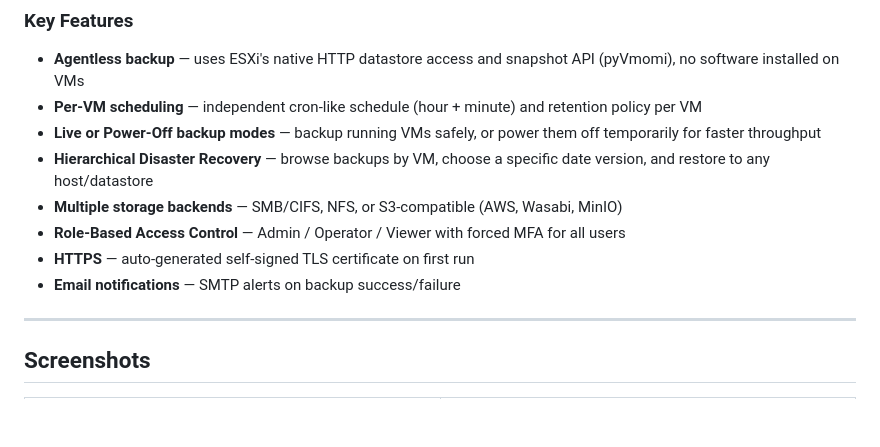
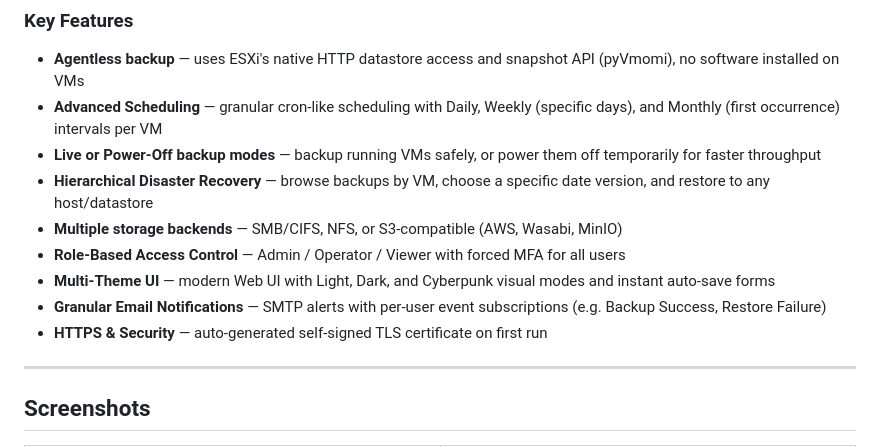
Before and after one commit to haimtoledano/NovaBak, a Markdown page: README.md, the part around the change. GitHub-like rendering; blank space fills up the shorter version.

Commit message:
feat: Add advanced scheduling, granular email notifications, and UI auto-save forms

```diff
--- a/README.md
+++ b/README.md
@@ -23,13 +23,14 @@ NovaBak is a self-hosted, web-based backup and disaster recovery platform for **
 ### Key Features
 
 - **Agentless backup** — uses ESXi's native HTTP datastore access and snapshot API (pyVmomi), no software installed on VMs
-- **Per-VM scheduling** — independent cron-like schedule (hour + minute) and retention policy per VM
+- **Advanced Scheduling** — granular cron-like scheduling with Daily, Weekly (specific days), and Monthly (first occurrence) intervals per VM
 - **Live or Power-Off backup modes** — backup running VMs safely, or power them off temporarily for faster throughput
 - **Hierarchical Disaster Recovery** — browse backups by VM, choose a specific date version, and restore to any host/datastore
 - **Multiple storage backends** — SMB/CIFS, NFS, or S3-compatible (AWS, Wasabi, MinIO)
 - **Role-Based Access Control** — Admin / Operator / Viewer with forced MFA for all users
-- **HTTPS** — auto-generated self-signed TLS certificate on first run
-- **Email notifications** — SMTP alerts on backup success/failure
+- **Multi-Theme UI** — modern Web UI with Light, Dark, and Cyberpunk visual modes and instant auto-save forms
+- **Granular Email Notifications** — SMTP alerts with per-user event subscriptions (e.g. Backup Success, Restore Failure)
+- **HTTPS & Security** — auto-generated self-signed TLS certificate on first run
 
 ---
 
```
